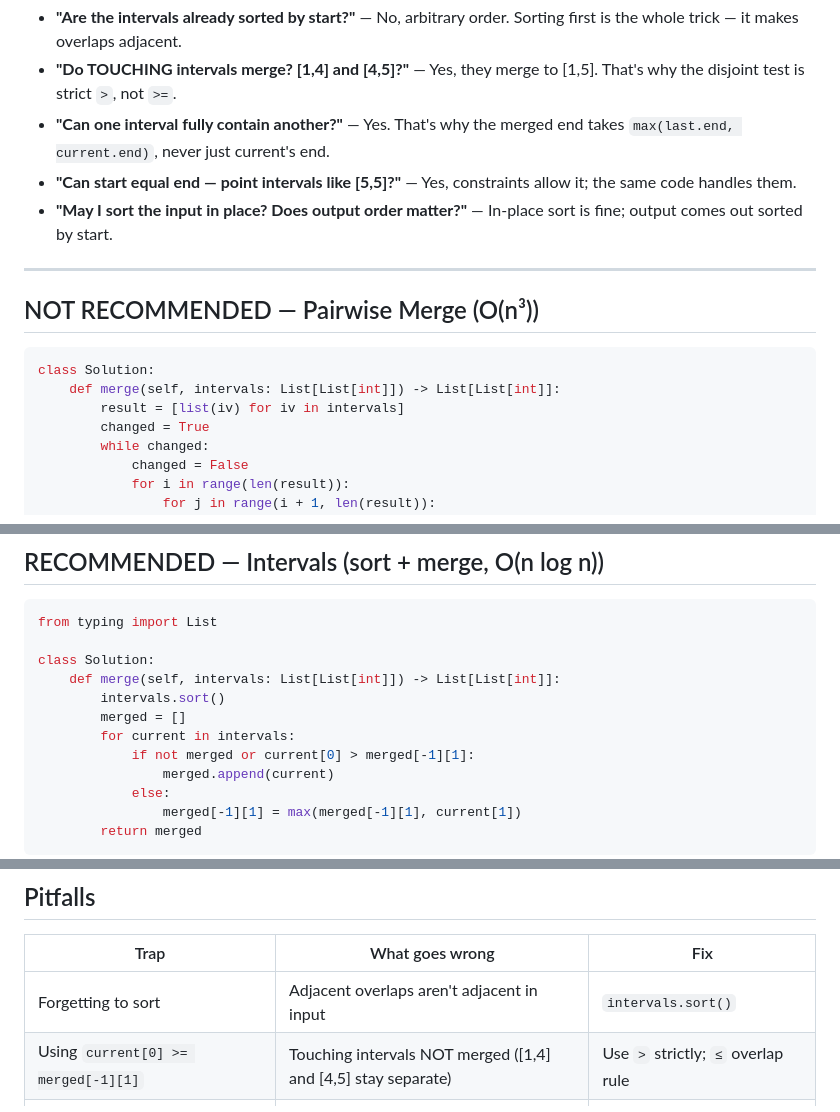
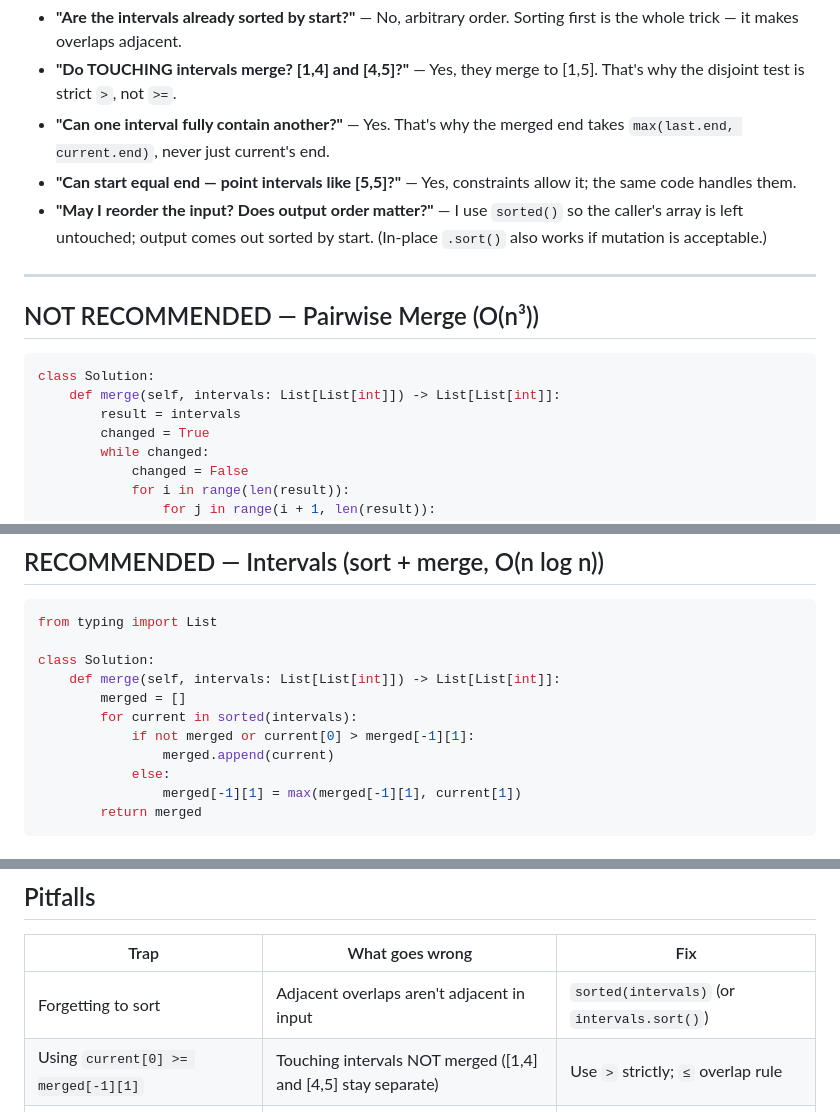
Before and after one commit to mboss37/leetCode, a Markdown page: docs/exercise_scripts/LC56_MergeIntervals_practice.md, 3 parts joined by grey strips. Rendered like a GitHub page.

Commit message:
refactor(LC56): consistent input handling, cleaner sort
Three fixes for internal consistency:
- Brute force: drop the ceremonial `[list(iv) for iv]` deep copy — it
  pretended input-safety was crucial in a throwaway solution while the
  recommended one mutated freely. Now just `result = intervals`.
- Recommended: use `sorted(intervals)` instead of in-place
  `intervals.sort()` so the caller's array order is left untouched.
- Align clarifying-question and pitfall wording with `sorted()`; drop
  the now-contradictory "append aliases the input" pitfall.

Co-Authored-By: Claude Opus 4.8 <noreply@anthropic.com>

````diff
--- a/docs/exercise_scripts/LC56_MergeIntervals_practice.md
+++ b/docs/exercise_scripts/LC56_MergeIntervals_practice.md
@@ -23,7 +23,7 @@ The interviewer scores you on capturing requirements before typing. Pick the one
 - **"Do TOUCHING intervals merge? [1,4] and [4,5]?"** — Yes, they merge to [1,5]. That's why the disjoint test is strict `>`, not `>=`.
 - **"Can one interval fully contain another?"** — Yes. That's why the merged end takes `max(last.end, current.end)`, never just current's end.
 - **"Can start equal end — point intervals like [5,5]?"** — Yes, constraints allow it; the same code handles them.
-- **"May I sort the input in place? Does output order matter?"** — In-place sort is fine; output comes out sorted by start.
+- **"May I reorder the input? Does output order matter?"** — I use `sorted()` so the caller's array is left untouched; output comes out sorted by start. (In-place `.sort()` also works if mutation is acceptable.)
 
 ---
 
@@ -32,7 +32,7 @@ The interviewer scores you on capturing requirements before typing. Pick the one
 ```python
 class Solution:
     def merge(self, intervals: List[List[int]]) -> List[List[int]]:
-        result = [list(iv) for iv in intervals]
+        result = intervals
         changed = True
         while changed:
             changed = False
@@ -64,9 +64,8 @@ from typing import List
 
 class Solution:
     def merge(self, intervals: List[List[int]]) -> List[List[int]]:
-        intervals.sort()
         merged = []
-        for current in intervals:
+        for current in sorted(intervals):
             if not merged or current[0] > merged[-1][1]:
                 merged.append(current)
             else:
@@ -107,7 +106,7 @@ Sorted: `[[1,3], [2,6], [8,10], [15,18]]` (already sorted).
 
 | Trap | What goes wrong | Fix |
 |---|---|---|
-| Forgetting to sort | Adjacent overlaps aren't adjacent in input | `intervals.sort()` |
+| Forgetting to sort | Adjacent overlaps aren't adjacent in input | `sorted(intervals)` (or `intervals.sort()`) |
 | Using `current[0] >= merged[-1][1]` | Touching intervals NOT merged ([1,4] and [4,5] stay separate) | Use `>` strictly; `≤` overlap rule |
 | `merged[-1][1] = current[1]` instead of max | Shrinks last.end when current is nested | `max(merged[-1][1], current[1])` |
 | Building result with tuples instead of lists | LC accepts both; tuples are immutable so can't extend | Use lists |
````
